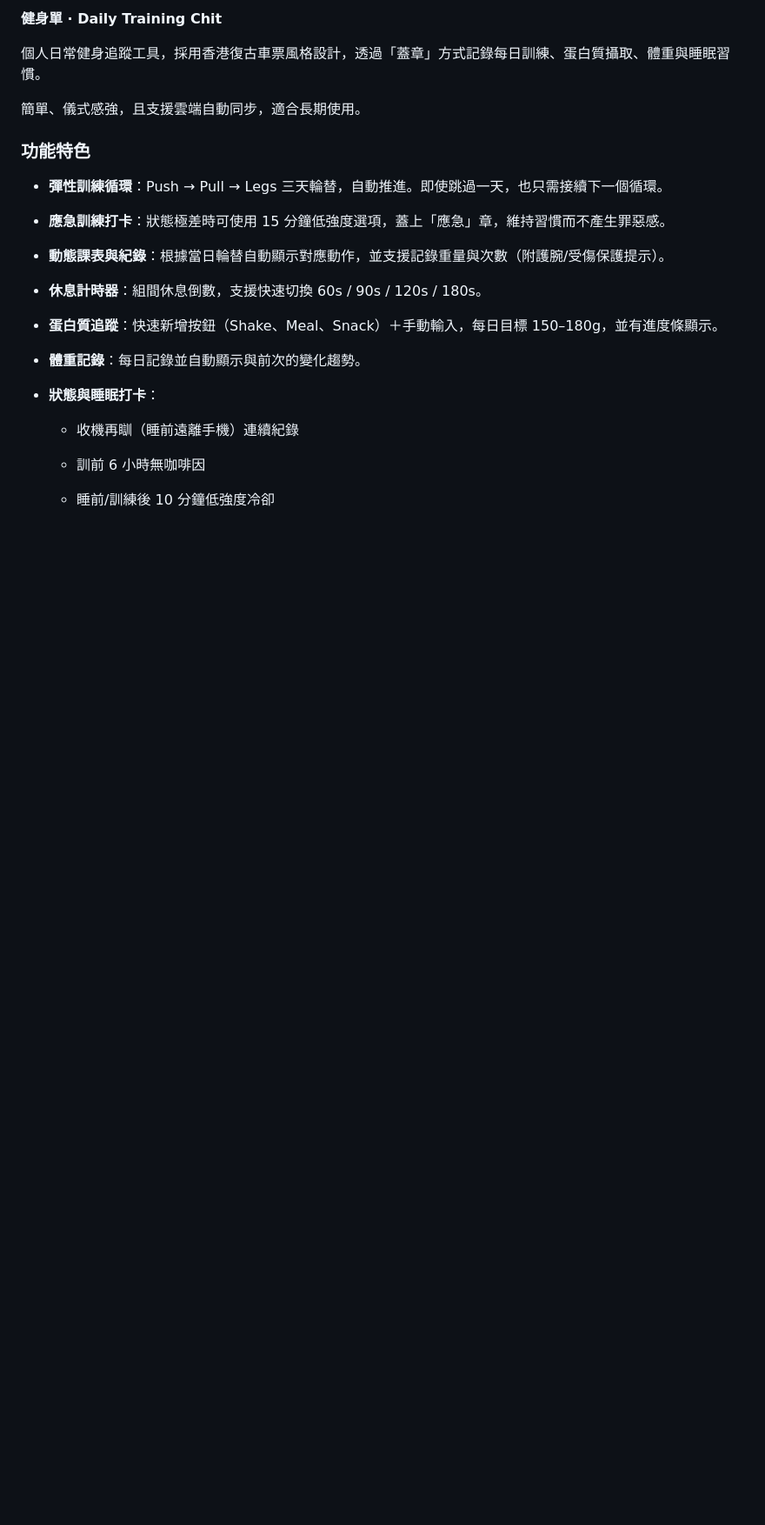
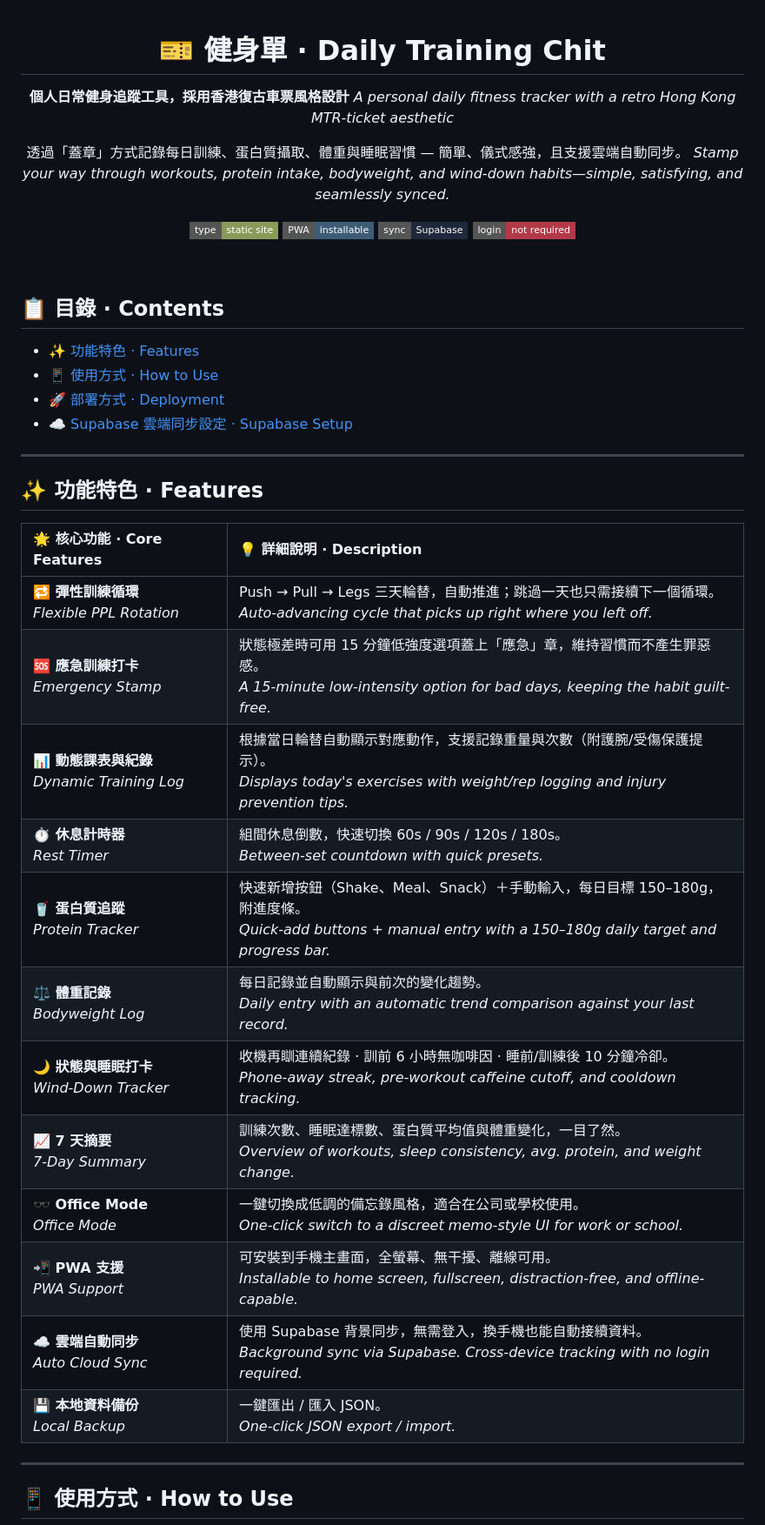
Before and after one commit to sawaruto123/fitness-chit, a Markdown page: README.md, the part around one of its changes. Shown at 87% size. GitHub-like rendering; badges without logos; blank space fills up the shorter version.

```diff
--- a/README.md
+++ b/README.md
@@ -1,28 +1,49 @@
-**健身單 · Daily Training Chit**
+<div align="center">
 
-個人日常健身追蹤工具，採用香港復古車票風格設計，透過「蓋章」方式記錄每日訓練、蛋白質攝取、體重與睡眠習慣。
+# 🎫 健身單 · Daily Training Chit
 
-簡單、儀式感強，且支援雲端自動同步，適合長期使用。
+**個人日常健身追蹤工具，採用香港復古車票風格設計**
+*A personal daily fitness tracker with a retro Hong Kong MTR-ticket aesthetic*
 
-### 功能特色
+透過「蓋章」方式記錄每日訓練、蛋白質攝取、體重與睡眠習慣 — 簡單、儀式感強，且支援雲端自動同步。
+*Stamp your way through workouts, protein intake, bodyweight, and wind-down habits—simple, satisfying, and seamlessly synced.*
 
-*   **彈性訓練循環**：Push → Pull → Legs 三天輪替，自動推進。即使跳過一天，也只需接續下一個循環。
+![Static Site](https://img.shields.io/badge/type-static%20site-8A9A5B?style=flat-square)
+![PWA](https://img.shields.io/badge/PWA-installable-3E5C76?style=flat-square)
+![Sync](https://img.shields.io/badge/sync-Supabase-1E293B?style=flat-square)
+![Login](https://img.shields.io/badge/login-not%20required-B23A48?style=flat-square)
 
-*   **應急訓練打卡**：狀態極差時可使用 15 分鐘低強度選項，蓋上「應急」章，維持習慣而不產生罪惡感。
+</div>
 
-*   **動態課表與紀錄**：根據當日輪替自動顯示對應動作，並支援記錄重量與次數（附護腕/受傷保護提示）。
+<br>
 
-*   **休息計時器**：組間休息倒數，支援快速切換 60s / 90s / 120s / 180s。
+## 📋 目錄 · Contents
 
-*   **蛋白質追蹤**：快速新增按鈕（Shake、Meal、Snack）＋手動輸入，每日目標 150–180g，並有進度條顯示。
+* [✨ 功能特色 · Features](#-功能特色--features)
+* [📱 使用方式 · How to Use](#-使用方式--how-to-use)
+* [🚀 部署方式 · Deployment](#-部署方式--deployment)
+* [☁️ Supabase 雲端同步設定 · Supabase Setup](#️-supabase-雲端同步設定--supabase-setup)
 
-*   **體重記錄**：每日記錄並自動顯示與前次的變化趨勢。
+---
 
-*   **狀態與睡眠打卡**：
+## ✨ 功能特色 · Features
 
-    *   收機再瞓（睡前遠離手機）連續紀錄
+| 🌟 核心功能 · Core Features | 💡 詳細說明 · Description |
+| :--- | :--- |
+| **🔁 彈性訓練循環**<br>*Flexible PPL Rotation* | Push → Pull → Legs 三天輪替，自動推進；跳過一天也只需接續下一個循環。<br>*Auto-advancing cycle that picks up right where you left off.* |
+| **🆘 應急訓練打卡**<br>*Emergency Stamp* | 狀態極差時可用 15 分鐘低強度選項蓋上「應急」章，維持習慣而不產生罪惡感。<br>*A 15-minute low-intensity option for bad days, keeping the habit guilt-free.* |
+| **📊 動態課表與紀錄**<br>*Dynamic Training Log* | 根據當日輪替自動顯示對應動作，支援記錄重量與次數（附護腕/受傷保護提示）。<br>*Displays today's exercises with weight/rep logging and injury prevention tips.* |
+| **⏱️ 休息計時器**<br>*Rest Timer* | 組間休息倒數，快速切換 60s / 90s / 120s / 180s。<br>*Between-set countdown with quick presets.* |
+| **🥤 蛋白質追蹤**<br>*Protein Tracker* | 快速新增按鈕（Shake、Meal、Snack）＋手動輸入，每日目標 150–180g，附進度條。<br>*Quick-add buttons + manual entry with a 150–180g daily target and progress bar.* |
+| **⚖️ 體重記錄**<br>*Bodyweight Log* | 每日記錄並自動顯示與前次的變化趨勢。<br>*Daily entry with an automatic trend comparison against your last record.* |
+| **🌙 狀態與睡眠打卡**<br>*Wind-Down Tracker* | 收機再瞓連續紀錄 · 訓前 6 小時無咖啡因 · 睡前/訓練後 10 分鐘冷卻。<br>*Phone-away streak, pre-workout caffeine cutoff, and cooldown tracking.* |
+| **📈 7 天摘要**<br>*7-Day Summary* | 訓練次數、睡眠達標數、蛋白質平均值與體重變化，一目了然。<br>*Overview of workouts, sleep consistency, avg. protein, and weight change.* |
+| **🕶️ Office Mode**<br>*Office Mode* | 一鍵切換成低調的備忘錄風格，適合在公司或學校使用。<br>*One-click switch to a discreet memo-style UI for work or school.* |
+| **📲 PWA 支援**<br>*PWA Support* | 可安裝到手機主畫面，全螢幕、無干擾、離線可用。<br>*Installable to home screen, fullscreen, distraction-free, and offline-capable.* |
+| **☁️ 雲端自動同步**<br>*Auto Cloud Sync* | 使用 Supabase 背景同步，無需登入，換手機也能自動接續資料。<br>*Background sync via Supabase. Cross-device tracking with no login required.* |
+| **💾 本地資料備份**<br>*Local Backup* | 一鍵匯出 / 匯入 JSON。<br>*One-click JSON export / import.* |
 
-    *   訓前 6 小時無咖啡因
+---
 
-    *   睡前/訓練後 10 分鐘低強度冷卻
+## 📱 使用方式 · How to Use
 
```
Also changed, not shown: other parts of README.md (+32 -105 lines).
